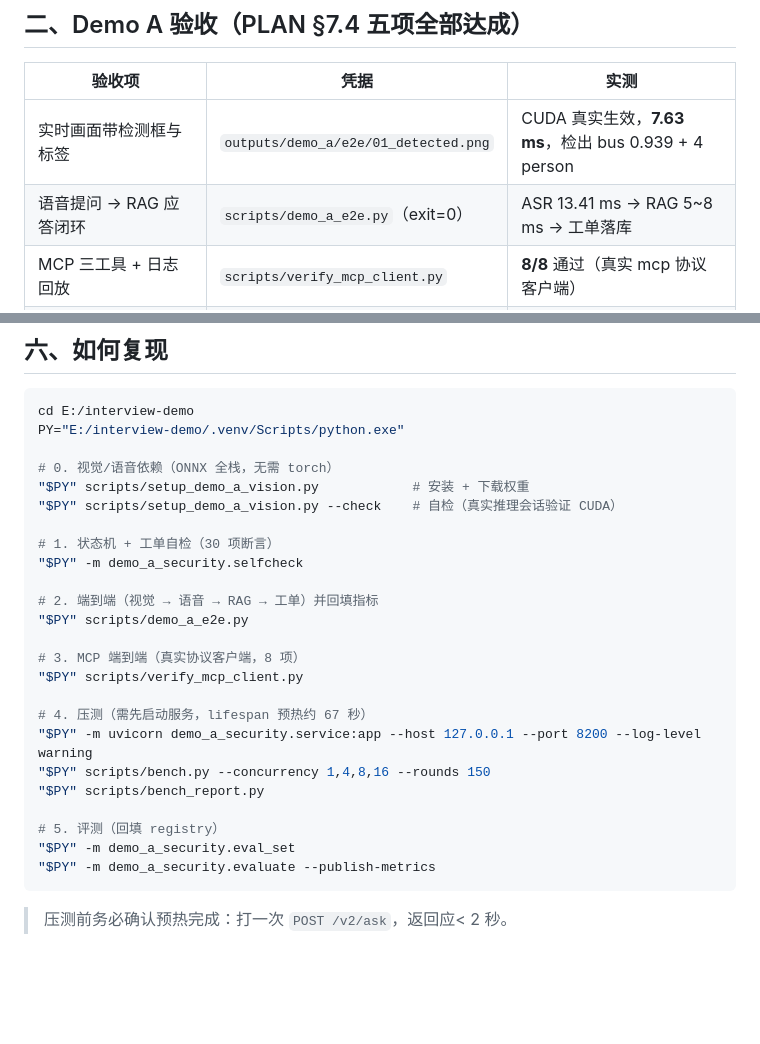
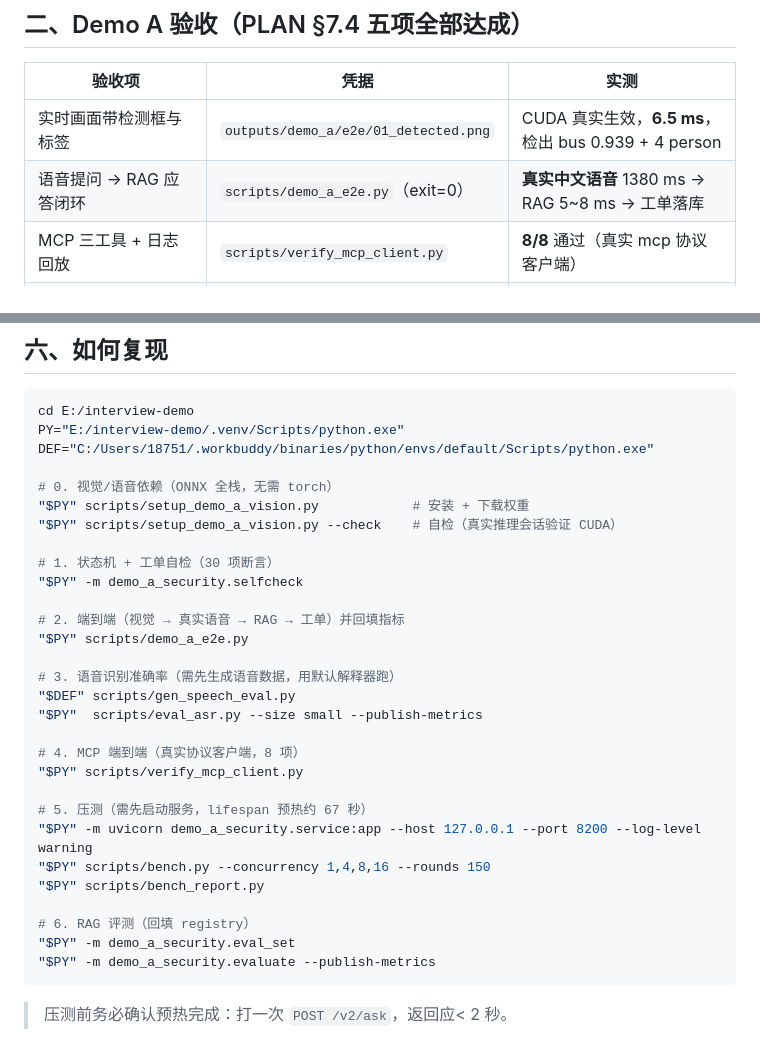
Before and after one commit to fangqwwq-ui/interview-demo, a Markdown page: docs/STAGE_SUMMARY.md, 2 parts joined by grey strips. GitHub-like rendering; blank space fills up the shorter version.

````diff
--- a/docs/STAGE_SUMMARY.md
+++ b/docs/STAGE_SUMMARY.md
@@ -21,8 +21,8 @@
 
 | 验收项 | 凭据 | 实测 |
 |---|---|---|
-| 实时画面带检测框与标签 | `outputs/demo_a/e2e/01_detected.png` | CUDA 真实生效，**7.63 ms**，检出 bus 0.939 + 4 person |
-| 语音提问 → RAG 应答闭环 | `scripts/demo_a_e2e.py`（exit=0） | ASR 13.41 ms → RAG 5~8 ms → 工单落库 |
+| 实时画面带检测框与标签 | `outputs/demo_a/e2e/01_detected.png` | CUDA 真实生效，**6.5 ms**，检出 bus 0.939 + 4 person |
+| 语音提问 → RAG 应答闭环 | `scripts/demo_a_e2e.py`（exit=0） | **真实中文语音** 1380 ms → RAG 5~8 ms → 工单落库 |
 | MCP 三工具 + 日志回放 | `scripts/verify_mcp_client.py` | **8/8** 通过（真实 mcp 协议客户端） |
 | `bench/report.md` 对照数据 | 脚本从原始 JSON 生成 | 4 档并发，26100 请求，失败 0 |
 | 评测集准确率对照表 | `outputs/demo_a/eval_result.json` | 102 条，0.7647 → **0.9118** |
@@ -111,6 +128,7 @@
 ```bash
 cd E:/interview-demo
 PY="E:/interview-demo/.venv/Scripts/python.exe"
+DEF="C:/Users/18751/.workbuddy/binaries/python/envs/default/Scripts/python.exe"
 
 # 0. 视觉/语音依赖（ONNX 全栈，无需 torch）
 "$PY" scripts/setup_demo_a_vision.py            # 安装 + 下载权重
@@ -119,18 +137,22 @@ PY="E:/interview-demo/.venv/Scripts/python.exe"
 # 1. 状态机 + 工单自检（30 项断言）
 "$PY" -m demo_a_security.selfcheck
 
-# 2. 端到端（视觉 → 语音 → RAG → 工单）并回填指标
+# 2. 端到端（视觉 → 真实语音 → RAG → 工单）并回填指标
 "$PY" scripts/demo_a_e2e.py
 
-# 3. MCP 端到端（真实协议客户端，8 项）
+# 3. 语音识别准确率（需先生成语音数据，用默认解释器跑）
+"$DEF" scripts/gen_speech_eval.py
+"$PY"  scripts/eval_asr.py --size small --publish-metrics
+
+# 4. MCP 端到端（真实协议客户端，8 项）
 "$PY" scripts/verify_mcp_client.py
 
-# 4. 压测（需先启动服务，lifespan 预热约 67 秒）
+# 5. 压测（需先启动服务，lifespan 预热约 67 秒）
 "$PY" -m uvicorn demo_a_security.service:app --host 127.0.0.1 --port 8200 --log-level warning
 "$PY" scripts/bench.py --concurrency 1,4,8,16 --rounds 150
 "$PY" scripts/bench_report.py
 
-# 5. 评测（回填 registry）
+# 6. RAG 评测（回填 registry）
 "$PY" -m demo_a_security.eval_set
 "$PY" -m demo_a_security.evaluate --publish-metrics
 ```
````
Also changed, not shown: other parts of docs/STAGE_SUMMARY.md (+26 -9 lines).
